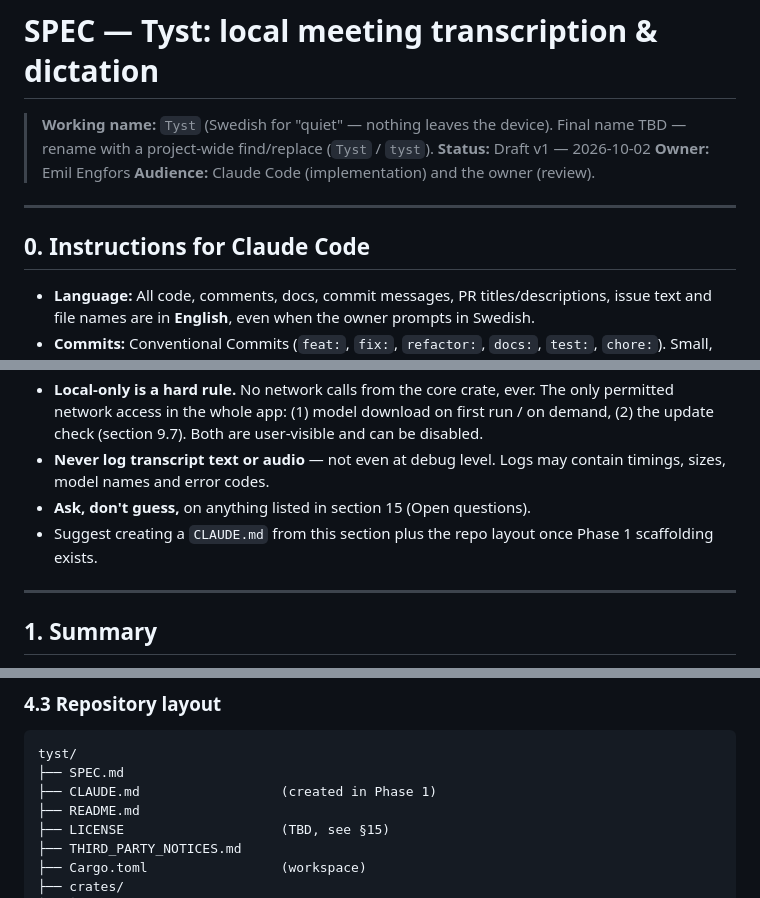
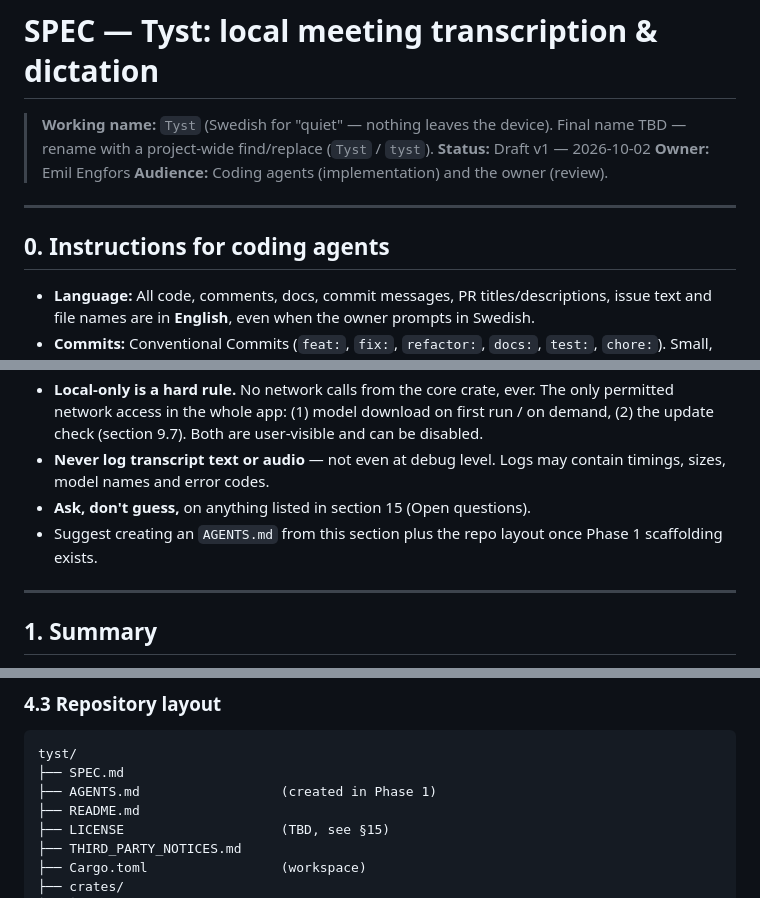
Before and after one commit to Engfors/tyst, a Markdown page: SPEC.md, 3 parts joined by grey strips. Rendered like a GitHub page.

Commit message:
docs: rename CLAUDE.md to AGENTS.md for agent-neutral guidance
Retitle SPEC audience and §0 for coding agents; keep binding rules and
leave historical commit trailers and the §14 LLM product mention alone.

Co-authored-by: engfors.emil <engfors.emil@gmail.com>

````diff
--- a/SPEC.md
+++ b/SPEC.md
@@ -3,11 +3,11 @@
 > **Working name:** `Tyst` (Swedish for "quiet" — nothing leaves the device). Final name TBD — rename with a project-wide find/replace (`Tyst` / `tyst`).
 > **Status:** Draft v1 — 2026-10-02
 > **Owner:** Emil Engfors
-> **Audience:** Claude Code (implementation) and the owner (review).
+> **Audience:** Coding agents (implementation) and the owner (review).
 
 ---
 
-## 0. Instructions for Claude Code
+## 0. Instructions for coding agents
 
 - **Language:** All code, comments, docs, commit messages, PR titles/descriptions, issue text and file names are in **English**, even when the owner prompts in Swedish.
 - **Commits:** Conventional Commits (`feat:`, `fix:`, `refactor:`, `docs:`, `test:`, `chore:`). Small, focused commits.
@@ -15,7 +15,7 @@
 - **Local-only is a hard rule.** No network calls from the core crate, ever. The only permitted network access in the whole app: (1) model download on first run / on demand, (2) the update check (section 9.7). Both are user-visible and can be disabled.
 - **Never log transcript text or audio** — not even at debug level. Logs may contain timings, sizes, model names and error codes.
 - **Ask, don't guess,** on anything listed in section 15 (Open questions).
-- Suggest creating a `CLAUDE.md` from this section plus the repo layout once Phase 1 scaffolding exists.
+- Suggest creating an `AGENTS.md` from this section plus the repo layout once Phase 1 scaffolding exists.
 
 ---
 
@@ -104,7 +104,7 @@ The app must run comfortably on CPU only; GPU acceleration is a bonus, not a req
 ```
 tyst/
 ├── SPEC.md
-├── CLAUDE.md                  (created in Phase 1)
+├── AGENTS.md                  (created in Phase 1)
 ├── README.md
 ├── LICENSE                    (TBD, see §15)
 ├── THIRD_PARTY_NOTICES.md
````
Also changed, not shown: AGENTS.md (renamed from CLAUDE.md, +2 -2 lines).
